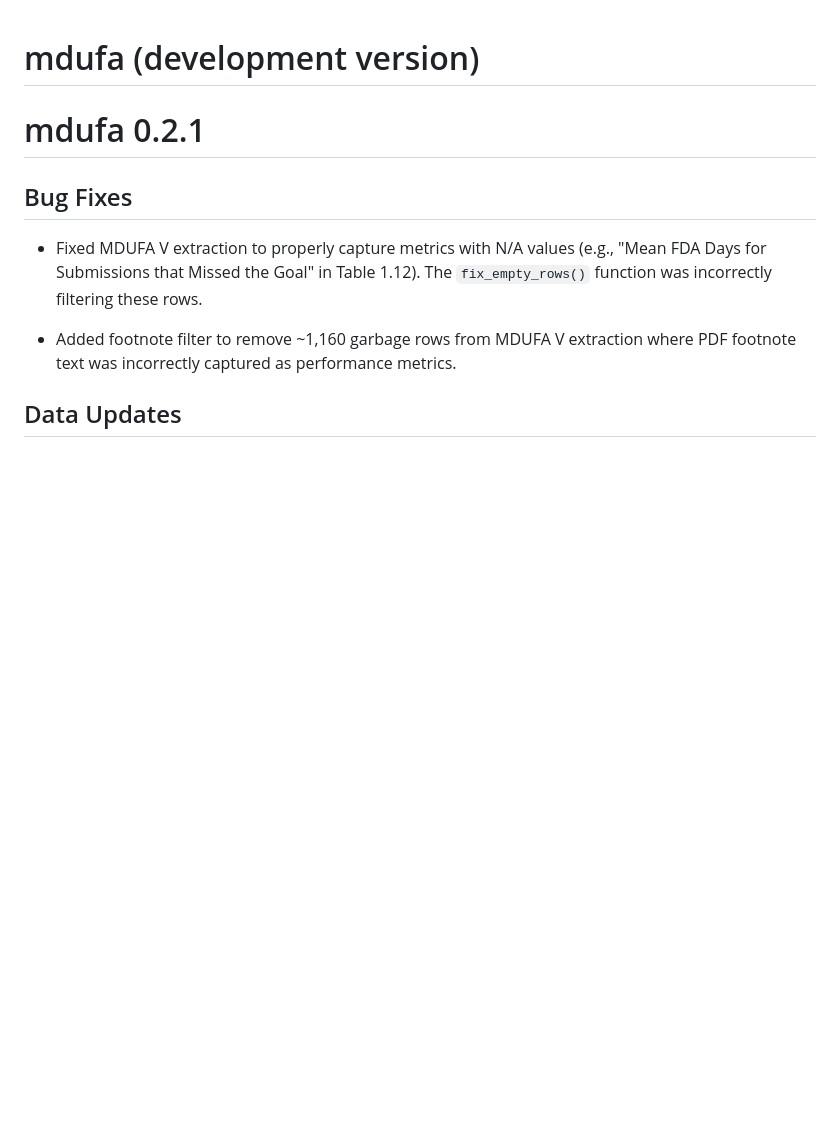
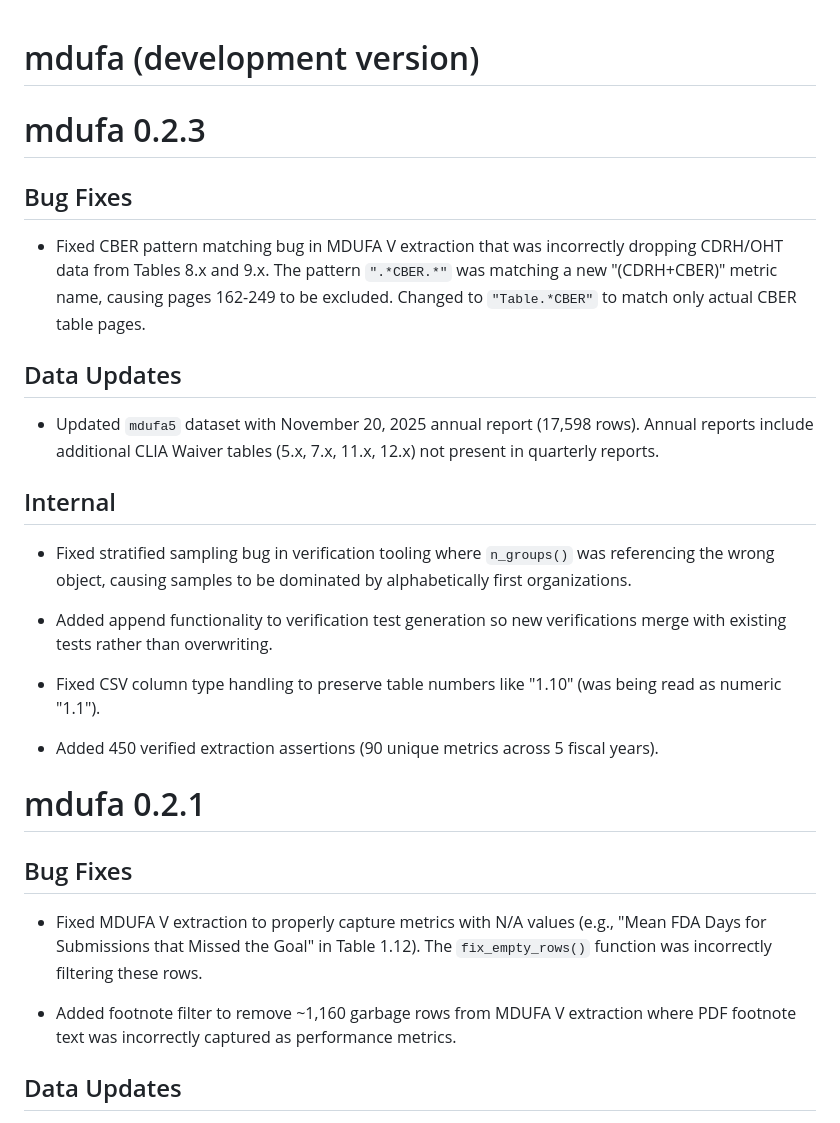
Before and after one commit to bjoleary/mdufa, a Markdown page: NEWS.md, the part around the change. Drawn GitHub-style; blank space fills up the shorter version.

```diff
--- a/NEWS.md
+++ b/NEWS.md
@@ -1,4 +1,33 @@
 # mdufa (development version)
+
+# mdufa 0.2.3
+
+## Bug Fixes
+
+* Fixed CBER pattern matching bug in MDUFA V extraction that was incorrectly
+  dropping CDRH/OHT data from Tables 8.x and 9.x. The pattern `".*CBER.*"` was
+  matching a new "(CDRH+CBER)" metric name, causing pages 162-249 to be excluded.
+  Changed to `"Table.*CBER"` to match only actual CBER table pages.
+
+## Data Updates
+
+* Updated `mdufa5` dataset with November 20, 2025 annual report (17,598 rows).
+  Annual reports include additional CLIA Waiver tables (5.x, 7.x, 11.x, 12.x)
+  not present in quarterly reports.
+
+## Internal
+
+* Fixed stratified sampling bug in verification tooling where `n_groups()` was
+  referencing the wrong object, causing samples to be dominated by alphabetically
+  first organizations.
+
+* Added append functionality to verification test generation so new verifications
+  merge with existing tests rather than overwriting.
+
+* Fixed CSV column type handling to preserve table numbers like "1.10" (was being
+  read as numeric "1.1").
+
+* Added 450 verified extraction assertions (90 unique metrics across 5 fiscal years).
 
 # mdufa 0.2.1
 
```
Also changed, not shown: README.md (+16 -25 lines), man/figures/README-example_2-1.png, 12 other files.
